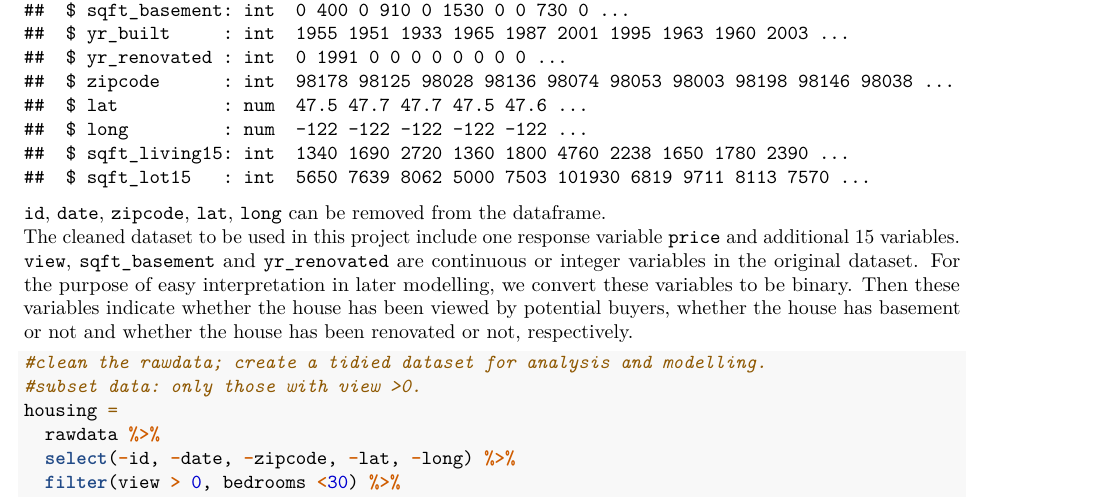
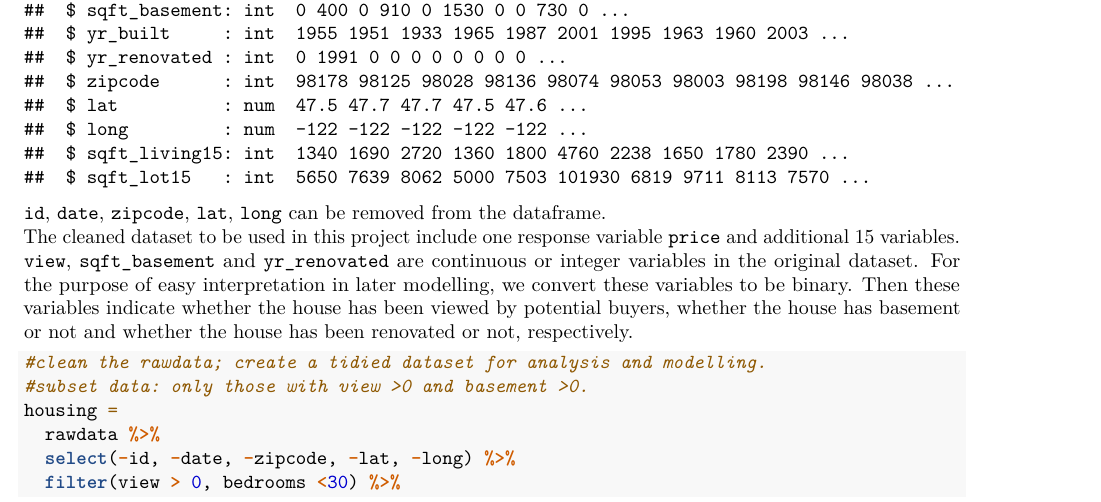
Before and after one commit to qiqipower029/midterm_project_DS2, an R Markdown document (EDA.Rmd): part of page 1 of 6, cut so that both start at the same text. Rendered offline with R 4.5, knitr and Pandoc, then LaTeX, with nearby package versions; code that draws random numbers runs with fixed seeds of ours; some code elsewhere in the file could not run offline.

Commit message:
add comments for subsetting

````diff
--- a/EDA.Rmd
+++ b/EDA.Rmd
@@ -29,7 +29,7 @@ str(rawdata)
 
 ```{r}
 #clean the rawdata; create a tidied dataset for analysis and modelling.
-#subset data: only those with view >0.
+#subset data: only those with view >0 and basement >0.
 housing =
   rawdata %>%
   select(-id, -date, -zipcode, -lat, -long) %>%
````
